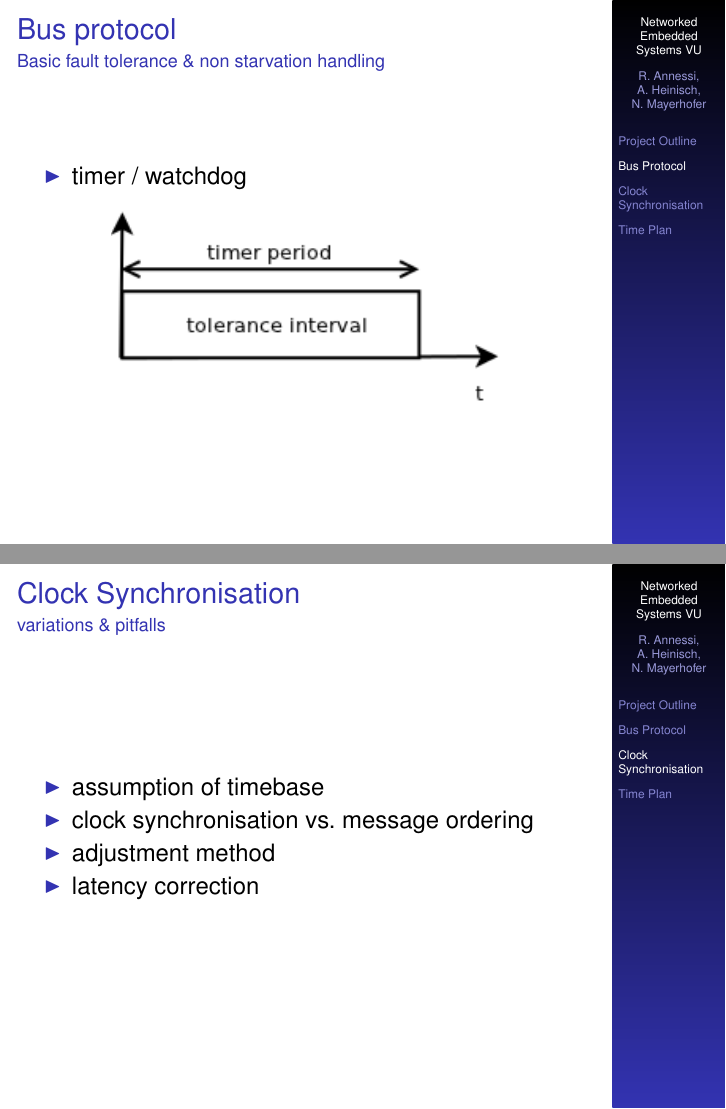
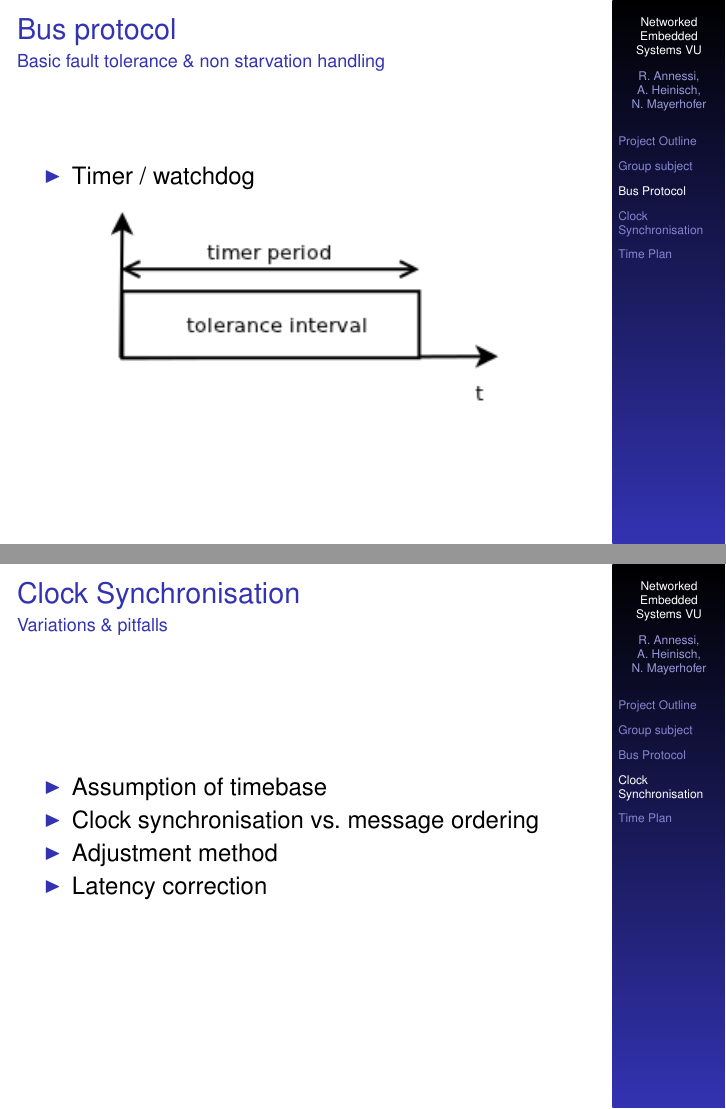
Before and after one commit to Er-Abhinav/nes-twothousandandeleven, LaTeX slides (presentation/presentation.tex): pages 9 and 10 of 14, joined at a grey line. Compiled offline with pdfLaTeX.

Commit message:
minor shit

```diff
--- a/presentation/presentation.tex
+++ b/presentation/presentation.tex
@@ -129,7 +131,7 @@
 \begin{frame}{Bus protocol}{Basic fault tolerance \& non starvation handling}
 \begin{center}
 \begin{itemize}
- \item \begin{large}timer / watchdog\end{large}
+ \item \begin{large}Timer / watchdog\end{large}
 \end{itemize}
 \begin{center}
 \includegraphics[width=0.7\textwidth]{./images/faulttolerance.png}
@@ -141,32 +143,32 @@
 %vergleichen
 %welche kommen in Frage
 \section{Clock Synchronisation}
-\begin{frame}{Clock Synchronisation}{variations \& pitfalls}
+\begin{frame}{Clock Synchronisation}{Variations \& pitfalls}
 \begin{center}
 \begin{itemize}
-  \item \begin{large}assumption of timebase\end{large}
-  \item \begin{large}clock synchronisation vs. message ordering\end{large}
-  \item \begin{large}adjustment method\end{large}
-  \item \begin{large}latency correction\end{large}
+  \item \begin{large}Assumption of timebase\end{large}
+  \item \begin{large}Clock synchronisation vs. message ordering\end{large}
+  \item \begin{large}Adjustment method\end{large}
+  \item \begin{large}Latency correction\end{large}
 \end{itemize}
 \end{center}
 \end{frame}
 
 
-\begin{frame}{Clock Synchronisation}{clocks \& methods}
+\begin{frame}{Clock Synchronisation}{Clocks \& methods}
   \begin{center}
   \begin{itemize}
-    \item \begin{large}clock type\end{large}
+    \item \begin{large}Clock type\end{large}
     \begin{itemize}
-      \item centralized
-      \item distributed
+      \item Centralized
+      \item Distributed
     \end{itemize}
-    \item \begin{large}distributed clock algorithms\end{large}
+    \item \begin{large}Distributed clock algorithms\end{large}
     \begin{itemize}
-      \item precision time protocol
-      \item reference broadcast synchronization
+      \item Precision time protocol
+      \item Reference broadcast synchronization
     \end{itemize}
-  \item \begin{large}method we use\end{large}
+  \item \begin{large}Method we use\end{large}
   \end{itemize}
   \end{center}
 \end{frame}
```
Also changed, not shown: presentation/presentation.tex (4 more changed lines).
